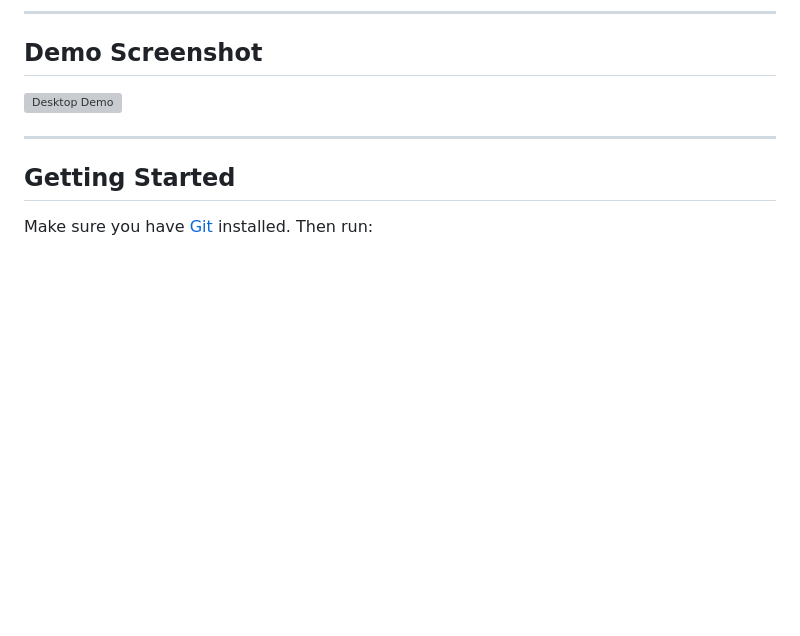
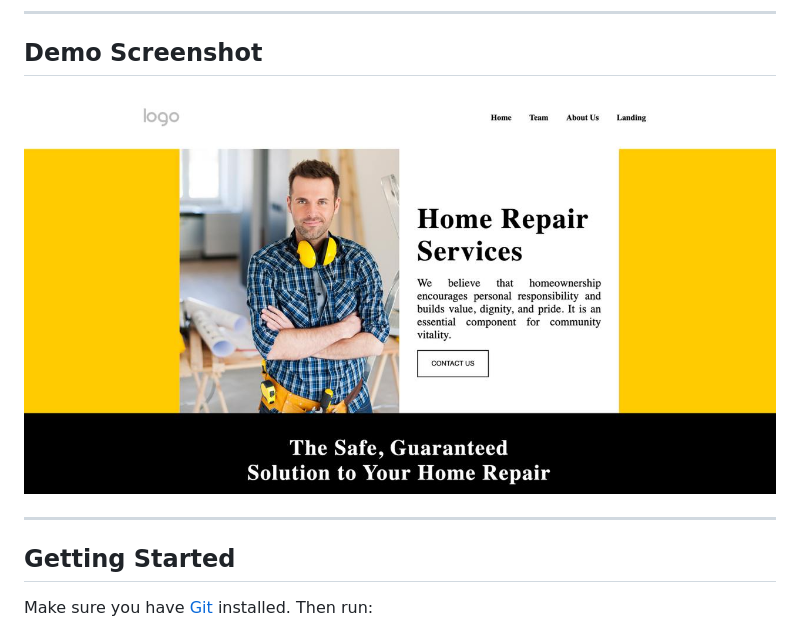
Before and after one commit to Sarah-petrosyan/Quality-handyman-service, a Markdown page: readme.md, the part around the change. Drawn GitHub-style; pictures changed too: main-webstie-photo.jpg (added); blank space fills up the shorter version; grey boxes are pictures that could not be loaded.

```diff
--- a/readme.md
+++ b/readme.md
@@ -24,7 +24,7 @@ It features dedicated sections like Home, About Us, Team, and a strong Landing a
 
 ## Demo Screenshot
 
-![Desktop Demo](./img.jpg "Desktop Demo")
+![Desktop Demo](./main-webstie-photo.jpg "Desktop Demo")
 
 ---
 
```
Also changed, not shown: 4 other files.
